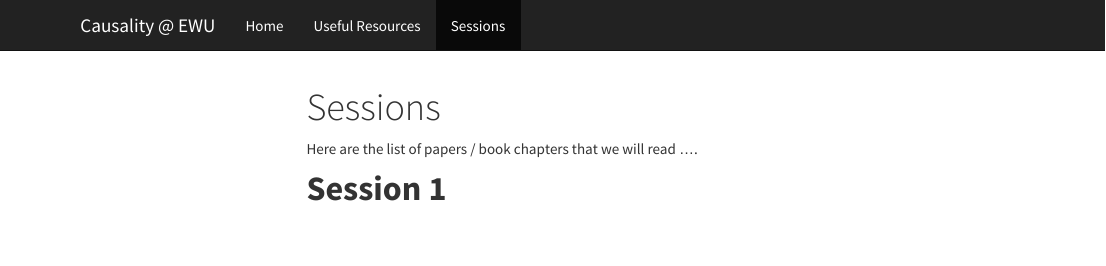
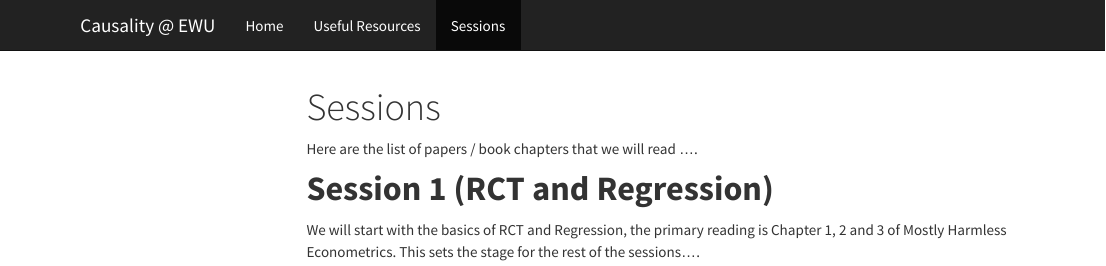
Before and after one commit to ewu-econ/causality-group, an R Markdown document (sessions.Rmd): the page in a window 1100 px wide, from its top. The pictures show the output file sessions.html that the author committed with the source, opened offline; library style sheets and scripts come from the installed R packages; menus at the side of the page are left out.

Commit message:
added details for session 1

```diff
--- a/sessions.Rmd
+++ b/sessions.Rmd
@@ -12,4 +12,6 @@
 
 Here are the list of papers / book chapters that we will read ....
 
-# **Session 1**
+# **Session 1 (RCT and Regression)**
+
+We will start with the basics of RCT and Regression, the primary reading is Chapter 1, 2 and 3 of Mostly Harmless Econometrics. This sets the stage for the rest of the sessions....
```
Also changed, not shown: index.Rmd (+1 -1 lines), index.html, sessions.html, 1 other file.
